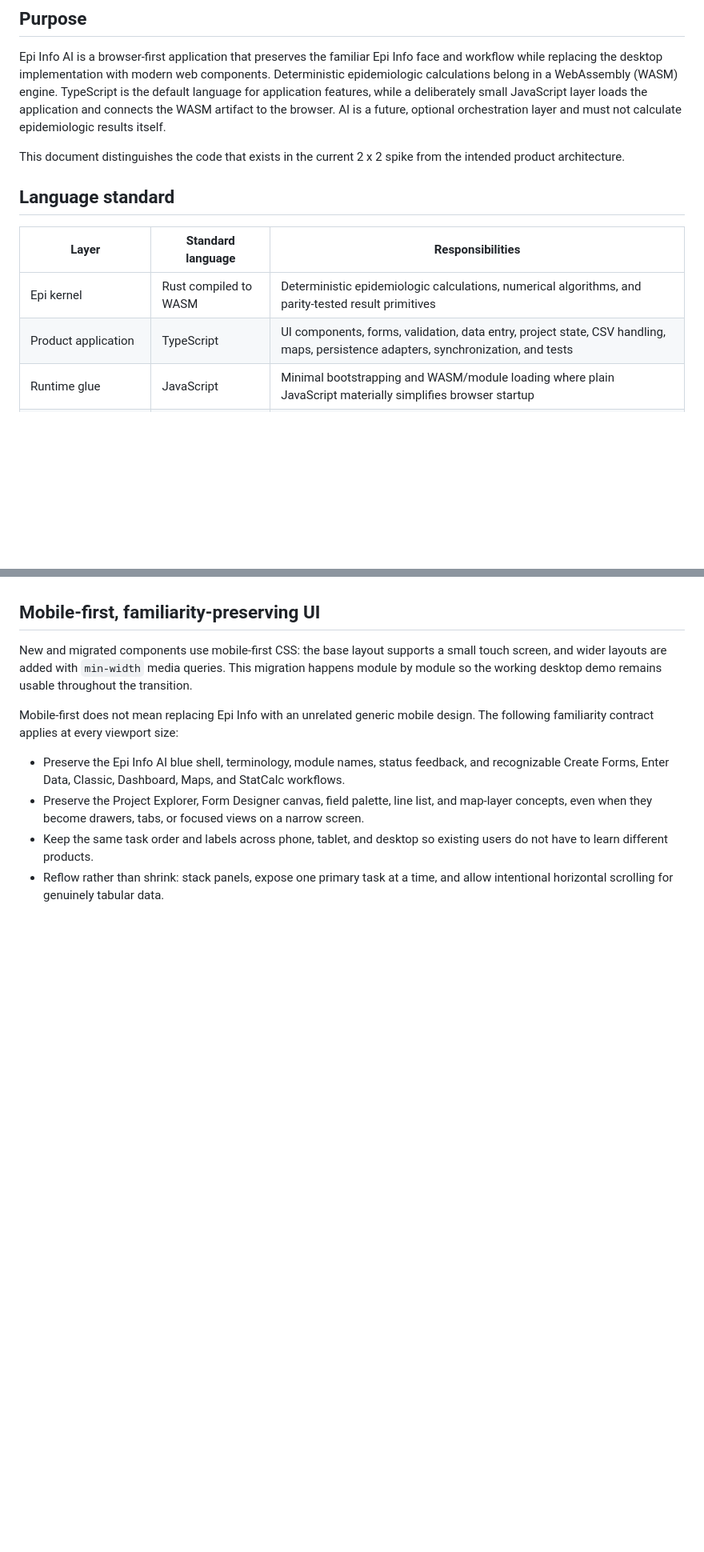
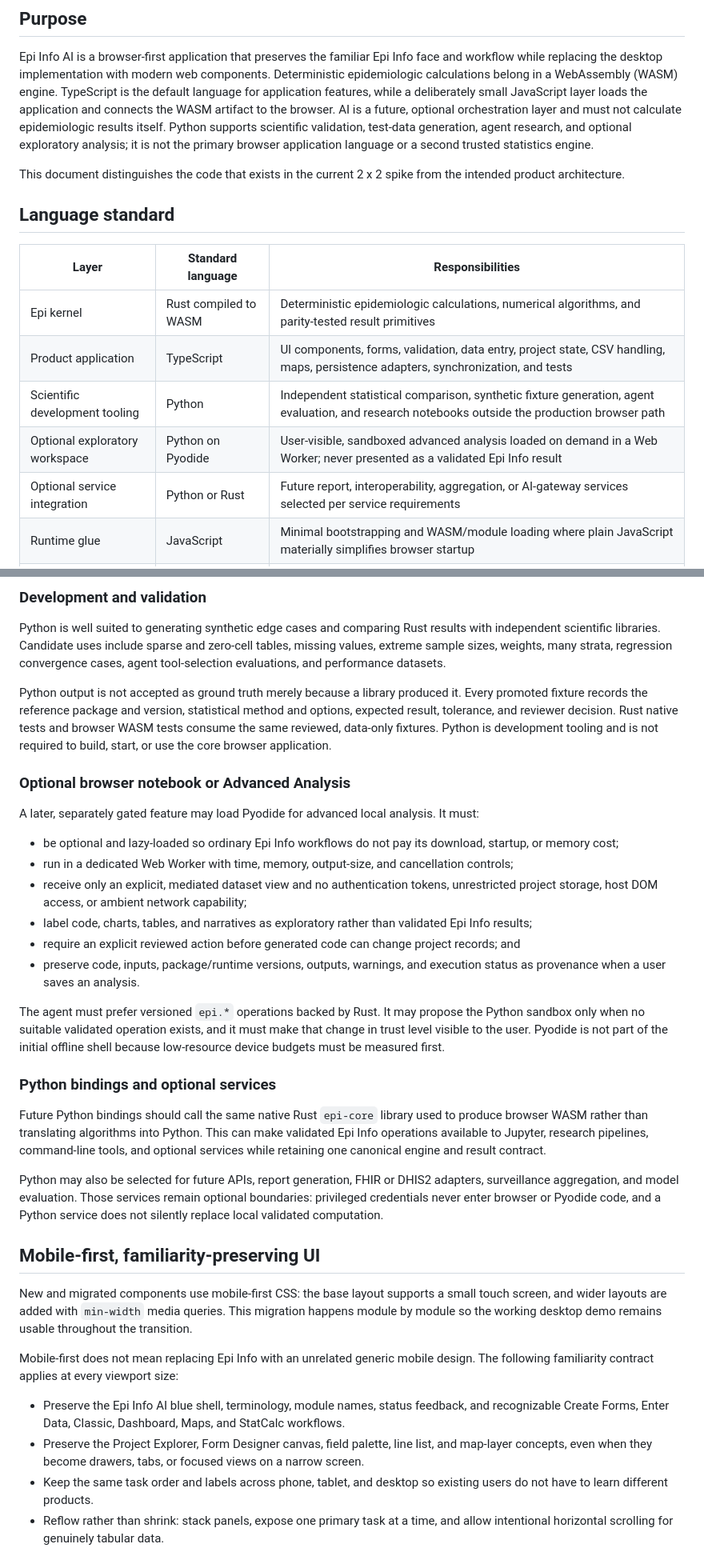
Before and after one commit to epi-info-ai/epi-info-ai, a Markdown page: wasm/architecture.md, 2 parts joined by grey strips. Shown at 80% size. Rendered like a GitHub page; blank space fills up the shorter version.

Commit message:
Define Python role in system architecture

```diff
--- a/wasm/architecture.md
+++ b/wasm/architecture.md
@@ -8,7 +8,9 @@ components. Deterministic epidemiologic calculations belong in a WebAssembly
 (WASM) engine. TypeScript is the default language for application features, while
 a deliberately small JavaScript layer loads the application and connects the WASM
 artifact to the browser. AI is a future, optional orchestration layer and must not
-calculate epidemiologic results itself.
+calculate epidemiologic results itself. Python supports scientific validation,
+test-data generation, agent research, and optional exploratory analysis; it is not
+the primary browser application language or a second trusted statistics engine.
 
 This document distinguishes the code that exists in the current 2 x 2 spike from
 the intended product architecture.
@@ -19,6 +21,9 @@ the intended product architecture.
 |---|---|---|
 | Epi kernel | Rust compiled to WASM | Deterministic epidemiologic calculations, numerical algorithms, and parity-tested result primitives |
 | Product application | TypeScript | UI components, forms, validation, data entry, project state, CSV handling, maps, persistence adapters, synchronization, and tests |
+| Scientific development tooling | Python | Independent statistical comparison, synthetic fixture generation, agent evaluation, and research notebooks outside the production browser path |
+| Optional exploratory workspace | Python on Pyodide | User-visible, sandboxed advanced analysis loaded on demand in a Web Worker; never presented as a validated Epi Info result |
+| Optional service integration | Python or Rust | Future report, interoperability, aggregation, or AI-gateway services selected per service requirements |
 | Runtime glue | JavaScript | Minimal bootstrapping and WASM/module loading where plain JavaScript materially simplifies browser startup |
 | Presentation | HTML and CSS | Semantic application shell, familiar Epi Info layout, responsive styling, and accessibility structure |
 | Third-party browser libraries | Pinned vendor JavaScript | Leaflet, h3-js, and other reviewed dependencies that are not maintained as project source |
@@ -34,3 +59,52 @@ the same contract at the WASM boundary.
+### Development and validation
+
+Python is well suited to generating synthetic edge cases and comparing Rust results
+with independent scientific libraries. Candidate uses include sparse and zero-cell
+tables, missing values, extreme sample sizes, weights, many strata, regression
+convergence cases, agent tool-selection evaluations, and performance datasets.
+
+Python output is not accepted as ground truth merely because a library produced it.
+Every promoted fixture records the reference package and version, statistical
+method and options, expected result, tolerance, and reviewer decision. Rust native
+tests and browser WASM tests consume the same reviewed, data-only fixtures. Python
+is development tooling and is not required to build, start, or use the core browser
+application.
+
+### Optional browser notebook or Advanced Analysis
+
+A later, separately gated feature may load Pyodide for advanced local analysis.
+It must:
+
+- be optional and lazy-loaded so ordinary Epi Info workflows do not pay its
+  download, startup, or memory cost;
+- run in a dedicated Web Worker with time, memory, output-size, and cancellation
+  controls;
+- receive only an explicit, mediated dataset view and no authentication tokens,
+  unrestricted project storage, host DOM access, or ambient network capability;
+- label code, charts, tables, and narratives as exploratory rather than validated
+  Epi Info results;
+- require an explicit reviewed action before generated code can change project
+  records; and
+- preserve code, inputs, package/runtime versions, outputs, warnings, and execution
+  status as provenance when a user saves an analysis.
+
+The agent must prefer versioned `epi.*` operations backed by Rust. It may propose
+the Python sandbox only when no suitable validated operation exists, and it must
+make that change in trust level visible to the user. Pyodide is not part of the
+initial offline shell because low-resource device budgets must be measured first.
+
+### Python bindings and optional services
+
+Future Python bindings should call the same native Rust `epi-core` library used to
+produce browser WASM rather than translating algorithms into Python. This can make
+validated Epi Info operations available to Jupyter, research pipelines, command-line
+tools, and optional services while retaining one canonical engine and result
+contract.
+
+Python may also be selected for future APIs, report generation, FHIR or DHIS2
+adapters, surveillance aggregation, and model evaluation. Those services remain
+optional boundaries: privileged credentials never enter browser or Pyodide code,
+and a Python service does not silently replace local validated computation.
 
 ## Mobile-first, familiarity-preserving UI
 
```
Also changed, not shown: other parts of wasm/architecture.md (+28 -1 lines).
